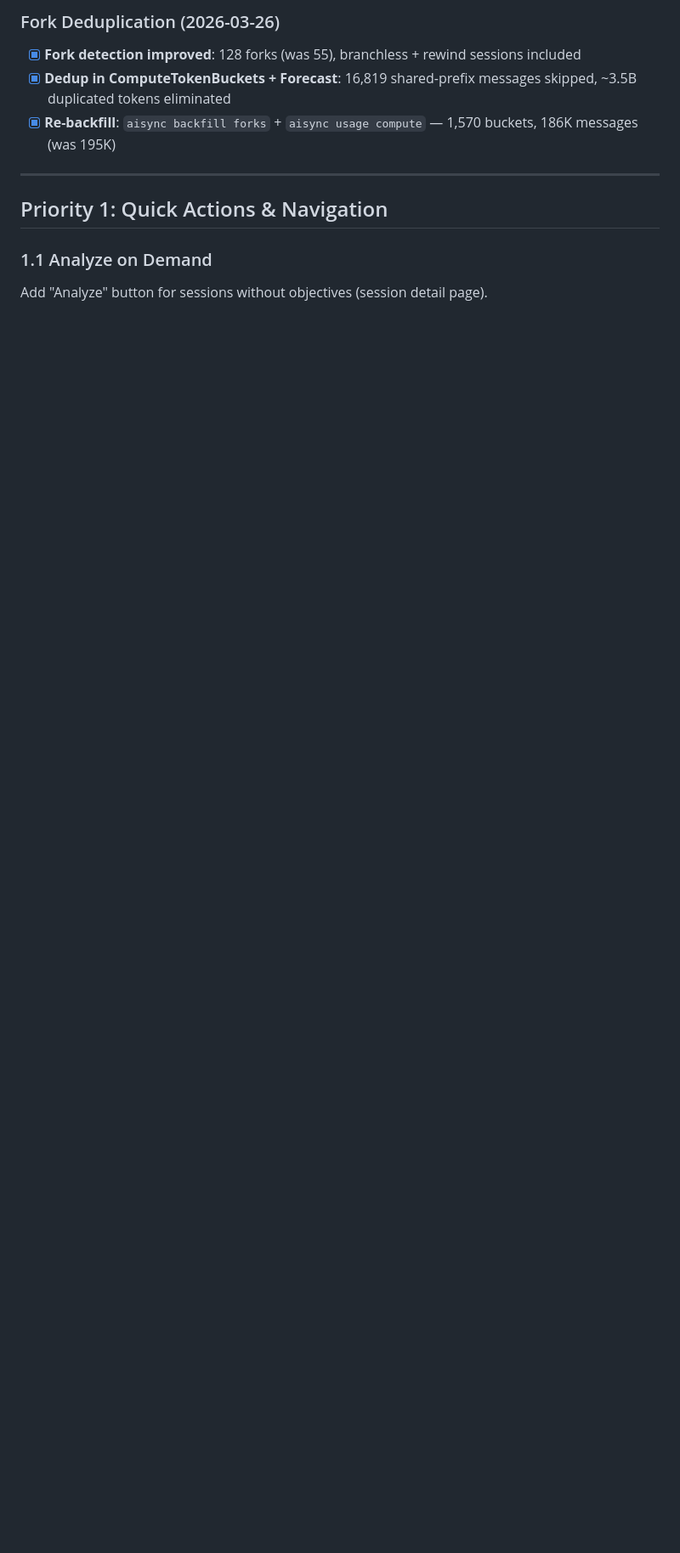
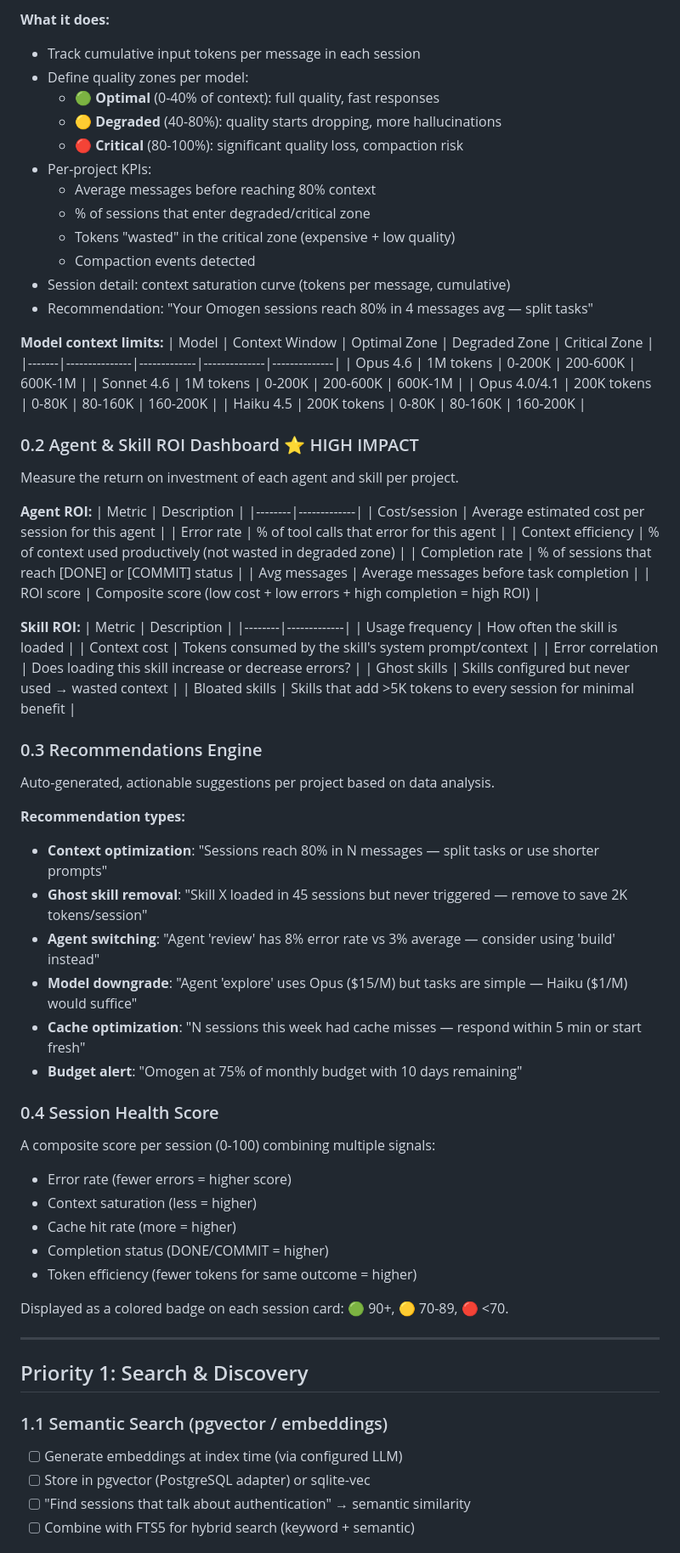
Before and after one commit to ChristopherAparicio/aisync, a Markdown page: TODO.md, the part around one of its changes. Shown at 85% size. Drawn GitHub-style; blank space fills up the shorter version.

```diff
--- a/TODO.md
+++ b/TODO.md
@@ -107,13 +60,76 @@
 
-### Fork Deduplication (2026-03-26)
-- [x] **Fork detection improved**: 128 forks (was 55), branchless + rewind sessions included
-- [x] **Dedup in ComputeTokenBuckets + Forecast**: 16,819 shared-prefix messages skipped, ~3.5B duplicated tokens eliminated
-- [x] **Re-backfill**: `aisync backfill forks` + `aisync usage compute` — 1,570 buckets, 186K messages (was 195K)
+**What it does:**
+- Track cumulative input tokens per message in each session
+- Define quality zones per model:
+  - 🟢 **Optimal** (0-40% of context): full quality, fast responses
+  - 🟡 **Degraded** (40-80%): quality starts dropping, more hallucinations
+  - 🔴 **Critical** (80-100%): significant quality loss, compaction risk
+- Per-project KPIs:
+  - Average messages before reaching 80% context
+  - % of sessions that enter degraded/critical zone
+  - Tokens "wasted" in the critical zone (expensive + low quality)
+  - Compaction events detected
+- Session detail: context saturation curve (tokens per message, cumulative)
+- Recommendation: "Your Omogen sessions reach 80% in 4 messages avg — split tasks"
+
+**Model context limits:**
+| Model | Context Window | Optimal Zone | Degraded Zone | Critical Zone |
+|-------|---------------|-------------|--------------|--------------|
+| Opus 4.6 | 1M tokens | 0-200K | 200-600K | 600K-1M |
+| Sonnet 4.6 | 1M tokens | 0-200K | 200-600K | 600K-1M |
+| Opus 4.0/4.1 | 200K tokens | 0-80K | 80-160K | 160-200K |
+| Haiku 4.5 | 200K tokens | 0-80K | 80-160K | 160-200K |
+
+### 0.2 Agent & Skill ROI Dashboard ⭐ HIGH IMPACT
+Measure the return on investment of each agent and skill per project.
+
+**Agent ROI:**
+| Metric | Description |
+|--------|-------------|
+| Cost/session | Average estimated cost per session for this agent |
+| Error rate | % of tool calls that error for this agent |
+| Context efficiency | % of context used productively (not wasted in degraded zone) |
+| Completion rate | % of sessions that reach [DONE] or [COMMIT] status |
+| Avg messages | Average messages before task completion |
+| ROI score | Composite score (low cost + low errors + high completion = high ROI) |
+
+**Skill ROI:**
+| Metric | Description |
+|--------|-------------|
+| Usage frequency | How often the skill is loaded |
+| Context cost | Tokens consumed by the skill's system prompt/context |
+| Error correlation | Does loading this skill increase or decrease errors? |
+| Ghost skills | Skills configured but never used → wasted context |
+| Bloated skills | Skills that add >5K tokens to every session for minimal benefit |
+
+### 0.3 Recommendations Engine
+Auto-generated, actionable suggestions per project based on data analysis.
+
+**Recommendation types:**
+- **Context optimization**: "Sessions reach 80% in N messages — split tasks or use shorter prompts"
+- **Ghost skill removal**: "Skill X loaded in 45 sessions but never triggered — remove to save 2K tokens/session"
+- **Agent switching**: "Agent 'review' has 8% error rate vs 3% average — consider using 'build' instead"
+- **Model downgrade**: "Agent 'explore' uses Opus ($15/M) but tasks are simple — Haiku ($1/M) would suffice"
+- **Cache optimization**: "N sessions this week had cache misses — respond within 5 min or start fresh"
+- **Budget alert**: "Omogen at 75% of monthly budget with 10 days remaining"
+
+### 0.4 Session Health Score
+A composite score per session (0-100) combining multiple signals:
+- Error rate (fewer errors = higher score)
+- Context saturation (less = higher)
+- Cache hit rate (more = higher)
+- Completion status (DONE/COMMIT = higher)
+- Token efficiency (fewer tokens for same outcome = higher)
+
+Displayed as a colored badge on each session card: 🟢 90+, 🟡 70-89, 🔴 <70.
 
 ---
 
-## Priority 1: Quick Actions & Navigation
+## Priority 1: Search & Discovery
 
-### 1.1 Analyze on Demand
-Add "Analyze" button for sessions without objectives (session detail page).
+### 1.1 Semantic Search (pgvector / embeddings)
+- [ ] Generate embeddings at index time (via configured LLM)
+- [ ] Store in pgvector (PostgreSQL adapter) or sqlite-vec
+- [ ] "Find sessions that talk about authentication" → semantic similarity
+- [ ] Combine with FTS5 for hybrid search (keyword + semantic)
 
```
Also changed, not shown: other parts of TODO.md (+115 -103 lines).
